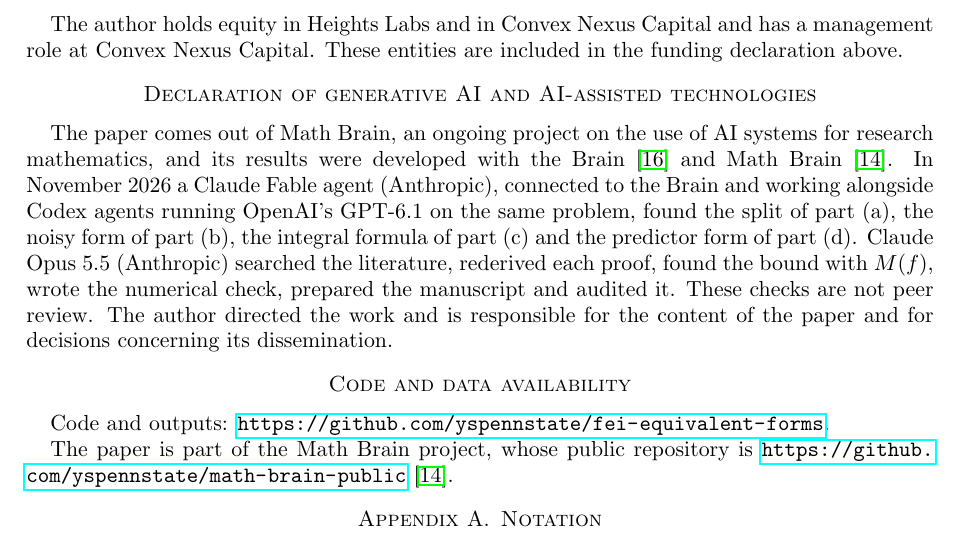
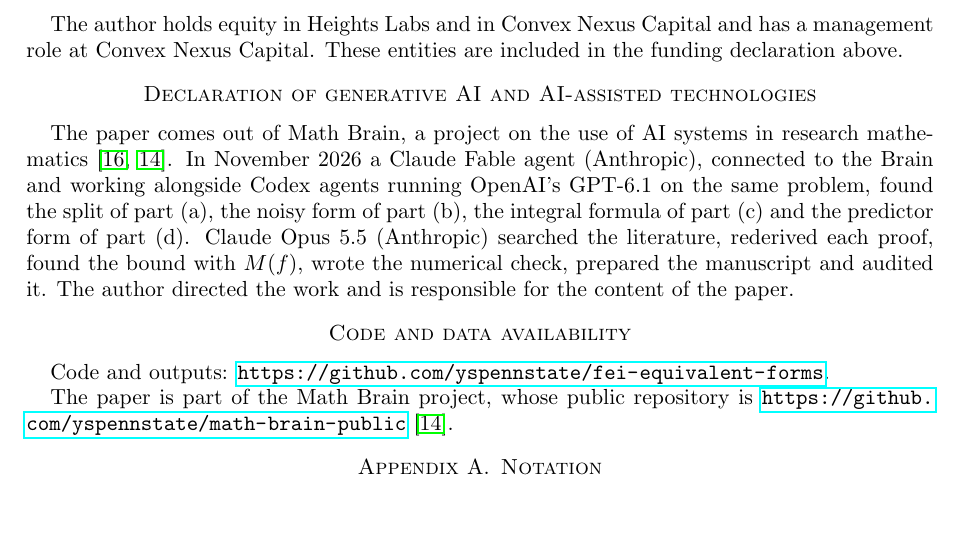
Before and after one commit to yspennstate/fei-equivalent-forms, a LaTeX paper (main.tex): part of page 5 of 7, cut so that both start at the same text. Compiled offline with pdfLaTeX.

Commit message:
Shorten AI declaration

```diff
--- a/main.tex
+++ b/main.tex
@@ -258,14 +258,11 @@ The author holds equity in Heights Labs and in Convex Nexus Capital and has a ma
 These entities are included in the funding declaration above.
 
 \section*{Declaration of generative AI and AI-assisted technologies}
-The paper comes out of Math Brain, an ongoing project on the use of AI systems for research mathematics, and its
-results were developed with the Brain~\cite{BrainFramework} and Math Brain~\cite{MathBrainRepo}. In November 2026 a
+The paper comes out of Math Brain, a project on the use of AI systems in research mathematics~\cite{BrainFramework,MathBrainRepo}. In November 2026 a
 Claude Fable agent (Anthropic), connected to the Brain and working alongside Codex agents running OpenAI's GPT-6.1 on
 the same problem, found the split of part (a), the noisy form of part (b), the integral formula of part (c) and the
 predictor form of part (d). Claude Opus 5.5 (Anthropic) searched the literature, rederived each proof, found the bound
-with $M(f)$, wrote the numerical check, prepared the manuscript and audited it. These checks are not peer review. The
-author directed the work and is responsible for the content of the paper and for decisions concerning its
-dissemination.
+with $M(f)$, wrote the numerical check, prepared the manuscript and audited it. The author directed the work and is responsible for the content of the paper.
 
 \section*{Code and data availability}
 Code and outputs: \url{https://github.com/yspennstate/fei-equivalent-forms}.
```
Also changed, not shown: main.pdf.
